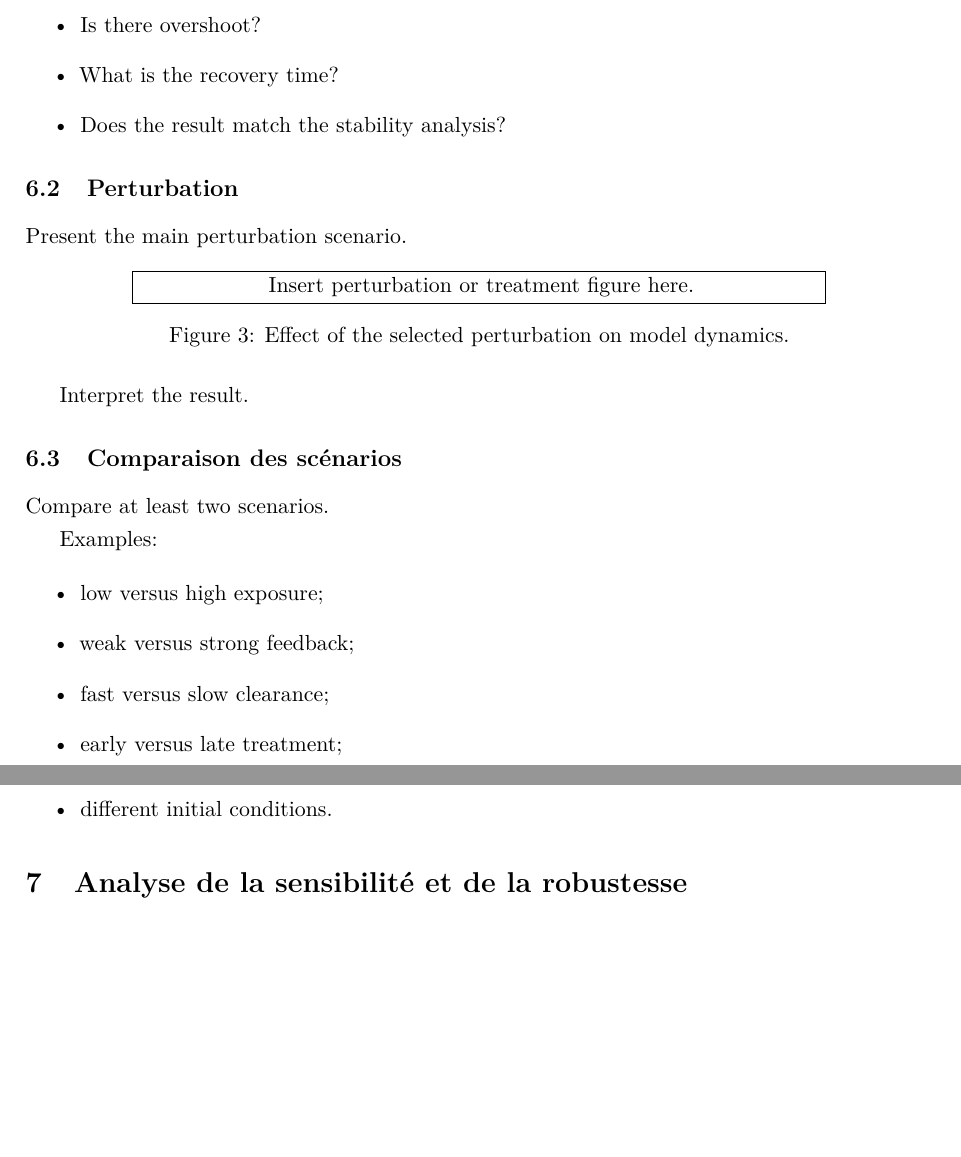
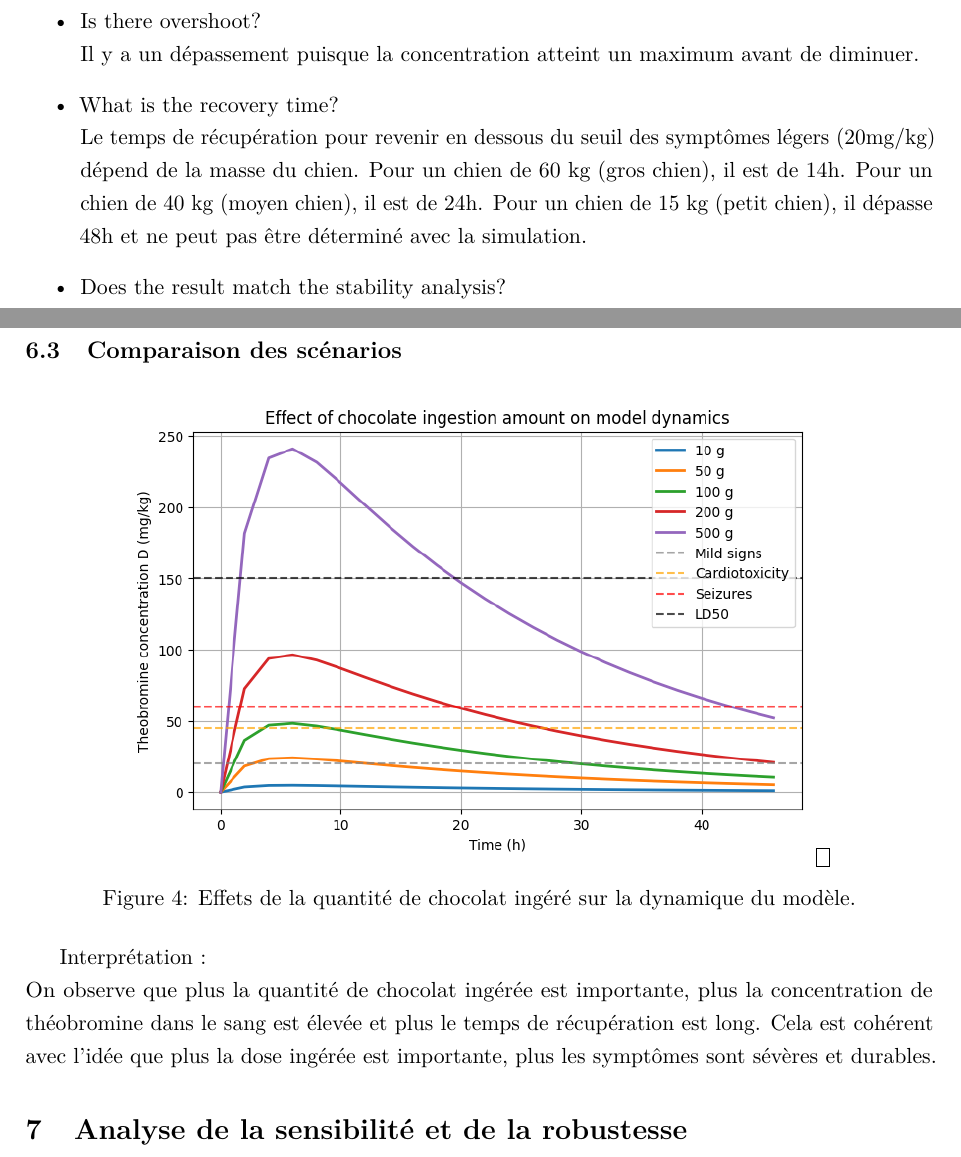
Before and after one commit to Rem1803/Projet_Chien_Chocolat, a LaTeX paper (template.tex): two parts of pages 11 and 12 of 16 before the commit and two parts of pages 11 and 13 of 18 after it, joined at a grey line, cut so that both start at the same text, the shorter picture padded with empty space. Compiled offline with pdfLaTeX.

Commit message:
partie 6

```diff
--- a/template.tex
+++ b/template.tex
@@ -719,5 +720,8 @@ Questions:
     \item Is there overshoot?
+    \newline Il y a un dépassement puisque la concentration atteint un maximum avant de diminuer.
     \item What is the recovery time?
+    \newline Le temps de récupération pour revenir en dessous du seuil des symptômes légers (20mg/kg) dépend de la masse du chien. Pour un chien de 60 kg (gros chien), il est de 14h. Pour un chien de 40 kg (moyen chien), il est de 24h. Pour un chien de 15 kg (petit chien), il dépasse 48h et ne peut pas être déterminé avec la simulation.
     \item Does the result match the stability analysis?
+    \newline Oui, le système revient à l'état d'équilibre, ce qui correspond à l'analyse de stabilité.
 \end{itemize}
 
@@ -724,6 +729,5 @@ Questions:
 \subsection{Perturbation}
 
-Present the main perturbation scenario.
 
 \begin{figure}[h]
     \centering
@@ -731,9 +735,7 @@ Present the main perturbation scenario.
     \fbox{\parbox{0.75\textwidth}{
     \centering
-    Insert perturbation or treatment figure here.
     }}
-    \caption{Effect of the selected perturbation on model dynamics.}
+    \caption{Effets du type de chocolat ingéré sur la dynamique du modèle.}
     \label{fig:perturbation}
 \end{figure}
 
-Interpret the result.
@@ -740,17 +748,18 @@ Interpret the result.
 
 \subsection{Comparaison des scénarios}
 
-Compare at least two scenarios.
+\begin{figure}[h]
+    \centering
+    \includegraphics[width=0.75\textwidth]{low_high_exp.png}
+    \fbox{\parbox{0.75\textwidth}{
+    \centering
+    }}
+    \caption{Effets de la quantité de chocolat ingéré sur la dynamique du modèle.}
+    \label{fig:perturbation}
+\end{figure}
 
-Examples:
-
-\begin{itemize}
-    \item low versus high exposure;
-    \item weak versus strong feedback;
-    \item fast versus slow clearance;
-    \item early versus late treatment;
-    \item different initial conditions.
-\end{itemize}
+Interprétation :
+\newline On observe que plus la quantité de chocolat ingérée est importante, plus la concentration de théobromine dans le sang est élevée et plus le temps de récupération est long. Cela est cohérent avec l'idée que plus la dose ingérée est importante, plus les symptômes sont sévères et durables.
 
 %==================================================
 \section{Analyse de la sensibilité et de la robustesse}
```
Also changed, not shown: low_high_exp.png (added), template.pdf, var_type.png (added), template.tex (16 more changed lines), 7 other files.
